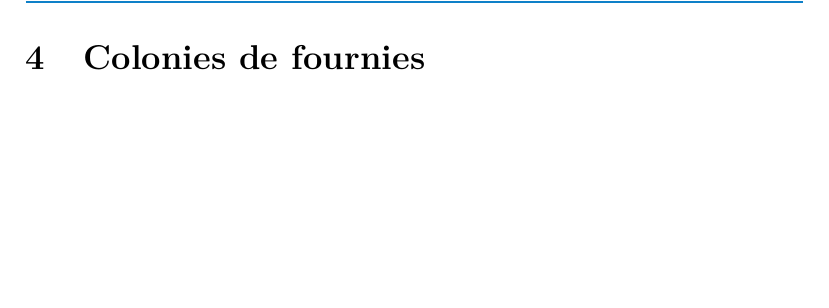
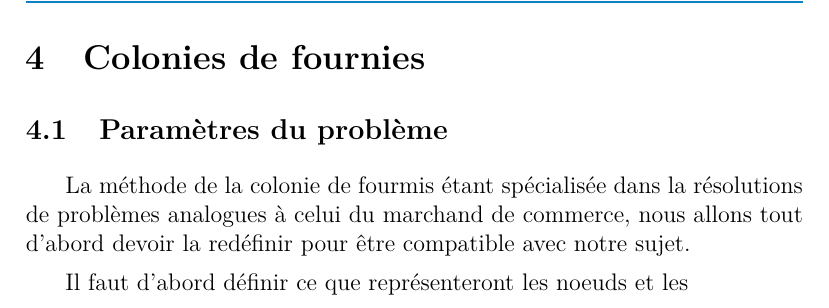
Before and after one commit to thibault-chausson/Rapport-AI52, a LaTeX document (main.tex, which reads pages/fourmies.tex): part of page 18 of 37, cut so that both start at the same text, the shorter picture padded with empty space. Compiled offline with pdfLaTeX.

Commit message:
Update fourmies.tex

```diff
--- a/pages/fourmies.tex
+++ b/pages/fourmies.tex
@@ -1,2 +1,8 @@
 %! Author = thibaultchausson
 %! Date = 11/12/2023
+
+\subsection {Paramètres du problème}
+
+La méthode de la colonie de fourmis étant spécialisée dans la résolutions de problèmes analogues à celui du marchand de commerce, nous allons tout d'abord devoir la redéfinir pour être compatible avec notre sujet.
+
+Il faut d'abord définir ce que représenteront les noeuds et les
```
